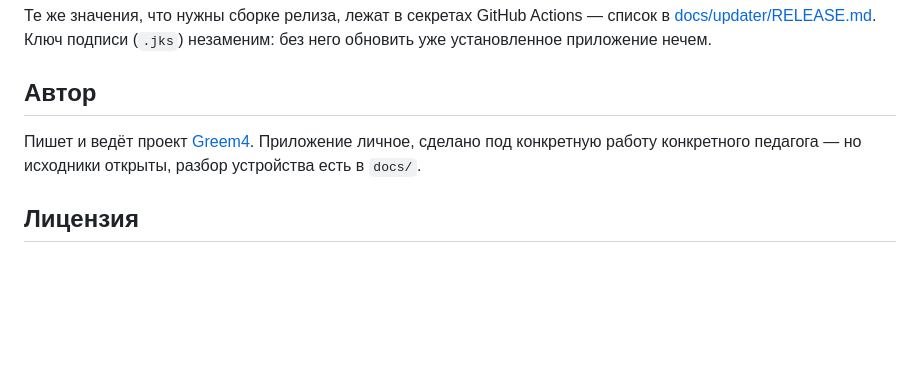
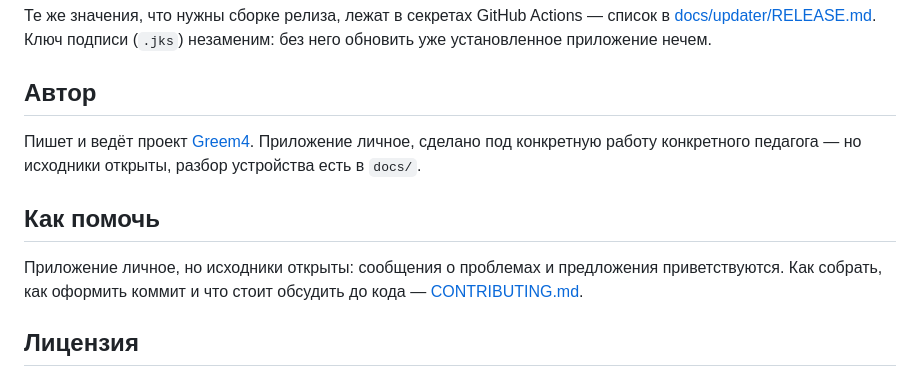
Before and after one commit to Greem4/neiro, a Markdown page: README.md, the part around the change. Rendered like a GitHub page; blank space fills up the shorter version.

Commit message:
Добавил CONTRIBUTING

```diff
--- a/README.md
+++ b/README.md
@@ -169,6 +169,12 @@ Pi, приложение ходит к ним через прокси ([docs/nei
 сделано под конкретную работу конкретного педагога — но исходники открыты,
 разбор устройства есть в `docs/`.
 
+## Как помочь
+
+Приложение личное, но исходники открыты: сообщения о проблемах и предложения
+приветствуются. Как собрать, как оформить коммит и что стоит обсудить до
+кода — [CONTRIBUTING.md](CONTRIBUTING.md).
+
 ## Лицензия
 
 Код распространяется по лицензии MIT — брать, менять и использовать можно,
```
Also changed, not shown: CONTRIBUTING.md (added, +91 -0 lines), docs/updater/TASKS.md (+3 -3 lines).
